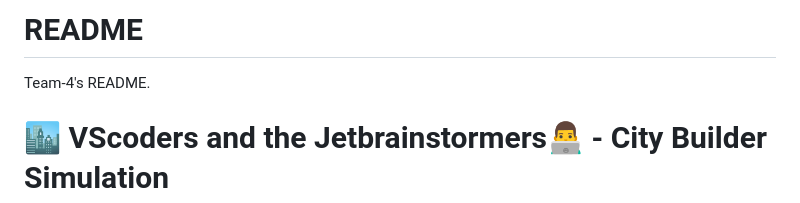
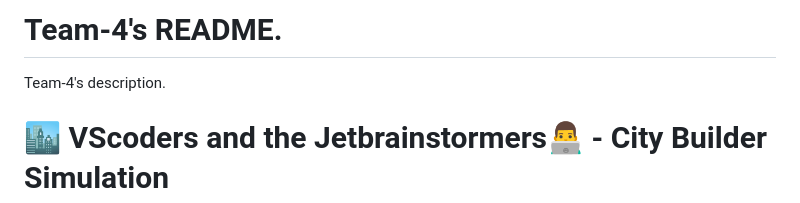
Before and after one commit to COS214-Project-2024/Team-4, a Markdown page: README.md, the part around one of its changes. Rendered like a GitHub page.

```diff
--- a/README.md
+++ b/README.md
@@ -1,5 +1,5 @@
-# README
-Team-4's README.
+# Team-4's README.
+Team-4's description.
 # 🏙️ VScoders and the Jetbrainstormers👨‍💻 - City Builder Simulation
 
 <div align="center">
```
Also changed, not shown: other parts of README.md (+39 -0 lines).
